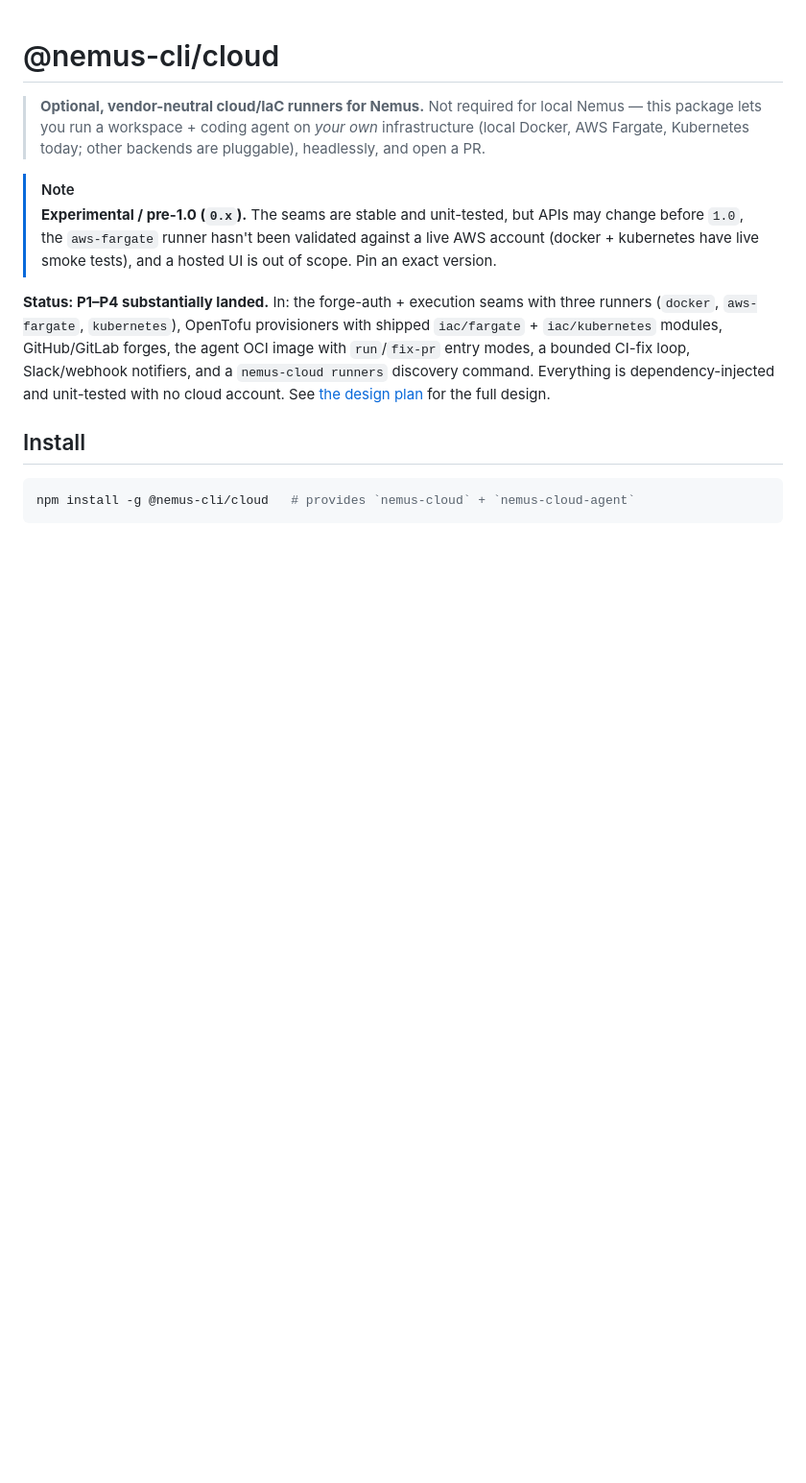
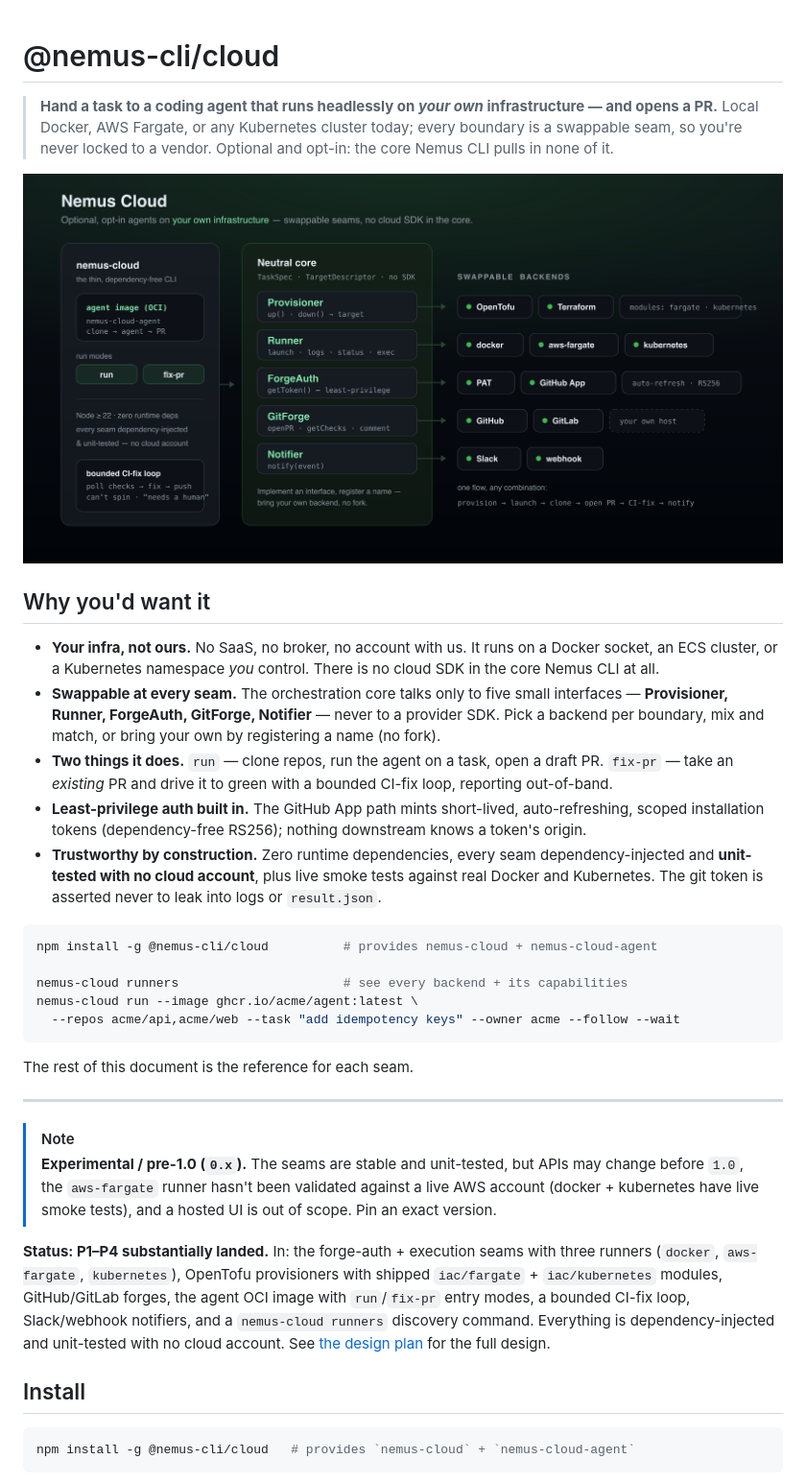
Before and after one commit to me-public/nemus, a Markdown page: packages/cloud/README.md, the part around the change. Shown: that part at 96% size. Rendered like a GitHub page; pictures changed too: docs/assets/cloud-architecture.png (added); blank space fills up the shorter version.

Commit message:
docs(cloud): architecture diagram + stronger pitch + website section (#71)
Make the cloud package legible and sellable instead of a wall of reference text:

- New brand-matched architecture diagram (docs/assets/cloud-architecture.svg
  + a retina PNG for README rendering): the neutral core's five interfaces
  (Provisioner / Runner / ForgeAuth / GitForge / Notifier) wired to their
  swappable backends (OpenTofu/Terraform, docker/aws-fargate/kubernetes,
  PAT/GitHub App, GitHub/GitLab, Slack/webhook) — the 'your infra, swappable
  seams' story at a glance.
- packages/cloud/README.md: lead with the diagram + a 'Why you'd want it' pitch
  (your infra not ours; swappable at every seam; run/fix-pr; least-privilege
  auth; unit-tested with no cloud account) and a copy-paste quickstart, above
  the existing per-seam reference.
- Website (docs/index.html): new 'Go headless — on infrastructure you own'
  section with the diagram, four value cards, an experimental note + install,
  plus nav and footer links. The cloud package had no presence on the site.
- llms.txt / llms-full.txt: correct the stale 'not published to npm' wording to
  'experimental 0.x, published separately'.

Docs + cloud-package-only; no core src change, no version bump.

````diff
--- a/packages/cloud/README.md
+++ b/packages/cloud/README.md
@@ -1,9 +1,43 @@
 # @nemus-cli/cloud
 
-> **Optional, vendor-neutral cloud/IaC runners for Nemus.** Not required for
-> local Nemus — this package lets you run a workspace + coding agent on *your
-> own* infrastructure (local Docker, AWS Fargate, Kubernetes today; other
-> backends are pluggable), headlessly, and open a PR.
+> **Hand a task to a coding agent that runs headlessly on _your own_
+> infrastructure — and opens a PR.** Local Docker, AWS Fargate, or any Kubernetes
+> cluster today; every boundary is a swappable seam, so you're never locked to a
+> vendor. Optional and opt-in: the core Nemus CLI pulls in none of it.
+
+![Nemus Cloud architecture — a neutral core (Provisioner, Runner, ForgeAuth, GitForge, Notifier interfaces) with swappable backends: OpenTofu/Terraform, docker/aws-fargate/kubernetes, PAT/GitHub App, GitHub/GitLab, Slack/webhook](https://raw.githubusercontent.com/me-public/nemus/main/docs/assets/cloud-architecture.png)
+
+## Why you'd want it
+
+- **Your infra, not ours.** No SaaS, no broker, no account with us. It runs on a
+  Docker socket, an ECS cluster, or a Kubernetes namespace *you* control. There
+  is no cloud SDK in the core Nemus CLI at all.
+- **Swappable at every seam.** The orchestration core talks only to five small
+  interfaces — **Provisioner, Runner, ForgeAuth, GitForge, Notifier** — never to a
+  provider SDK. Pick a backend per boundary, mix and match, or bring your own by
+  registering a name (no fork).
+- **Two things it does.** `run` — clone repos, run the agent on a task, open a
+  draft PR. `fix-pr` — take an *existing* PR and drive it to green with a bounded
+  CI-fix loop, reporting out-of-band.
+- **Least-privilege auth built in.** The GitHub App path mints short-lived,
+  auto-refreshing, scoped installation tokens (dependency-free RS256); nothing
+  downstream knows a token's origin.
+- **Trustworthy by construction.** Zero runtime dependencies, every seam
+  dependency-injected and **unit-tested with no cloud account**, plus live smoke
+  tests against real Docker and Kubernetes. The git token is asserted never to
+  leak into logs or `result.json`.
+
+```bash
+npm install -g @nemus-cli/cloud          # provides nemus-cloud + nemus-cloud-agent
+
+nemus-cloud runners                      # see every backend + its capabilities
+nemus-cloud run --image ghcr.io/acme/agent:latest \
+  --repos acme/api,acme/web --task "add idempotency keys" --owner acme --follow --wait
+```
+
+The rest of this document is the reference for each seam.
+
+---
 
 > [!NOTE]
 > **Experimental / pre-1.0 (`0.x`).** The seams are stable and unit-tested, but
````
Also changed, not shown: 4 other files.
